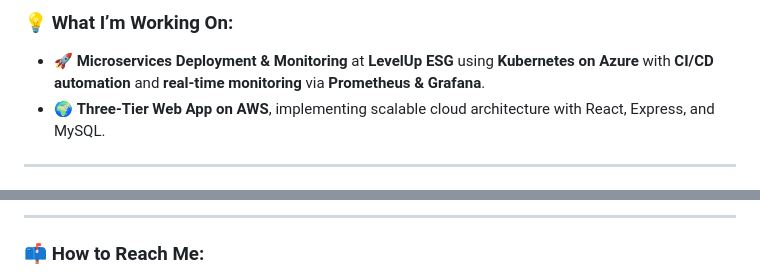
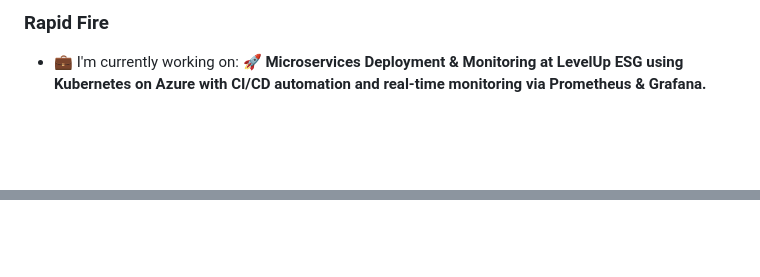
Before and after one commit to MohamedSerag13/MohamedSerag13, a Markdown page: README.md, 2 parts joined by grey strips. GitHub-like rendering; blank space fills up the shorter version.

```diff
--- a/README.md
+++ b/README.md
@@ -23,7 +23,5 @@ I thrive in **fast-paced environments**, solving complex problems, and **collabo
 
-### 💡 What I’m Working On:
-- 🚀 **Microservices Deployment & Monitoring** at **LevelUp ESG** using **Kubernetes on Azure** with **CI/CD automation** and **real-time monitoring** via **Prometheus & Grafana**.
-- 🌍 **Three-Tier Web App on AWS**, implementing scalable cloud architecture with React, Express, and MySQL.
+**<h3 align="left">Rapid Fire</h3>**
 
----
+- 💼 I'm currently working on: **🚀 Microservices Deployment & Monitoring at LevelUp ESG using Kubernetes on Azure with CI/CD automation and real-time monitoring via Prometheus & Grafana.**
 
@@ -34,6 +37,3 @@ I thrive in **fast-paced environments**, solving complex problems, and **collabo
 </p>
 
----
-
-### 📫 How to Reach Me:
 <p align="left">
```
Also changed, not shown: other parts of README.md (+26 -56 lines).
